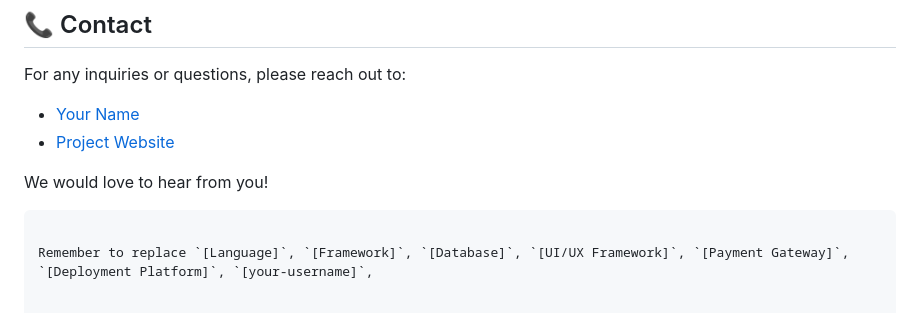
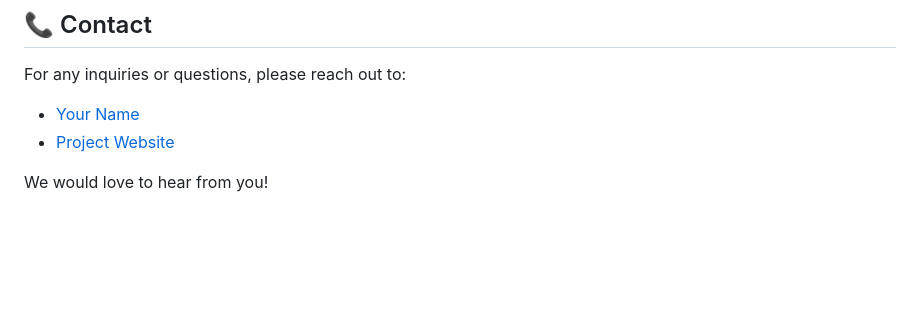
Before and after one commit to shmilon/test, a Markdown page: Rental Management System/README.md, the part around the change. Rendered like a GitHub page; blank space fills up the shorter version.

````diff
--- a/Rental Management System/README.md
+++ b/Rental Management System/README.md
@@ -92,7 +92,3 @@ For any inquiries or questions, please reach out to:
 - [Project Website](http://your-project-website.com)
 
 We would love to hear from you!
-
-```
-
-Remember to replace `[Language]`, `[Framework]`, `[Database]`, `[UI/UX Framework]`, `[Payment Gateway]`, `[Deployment Platform]`, `[your-username]`,
````
